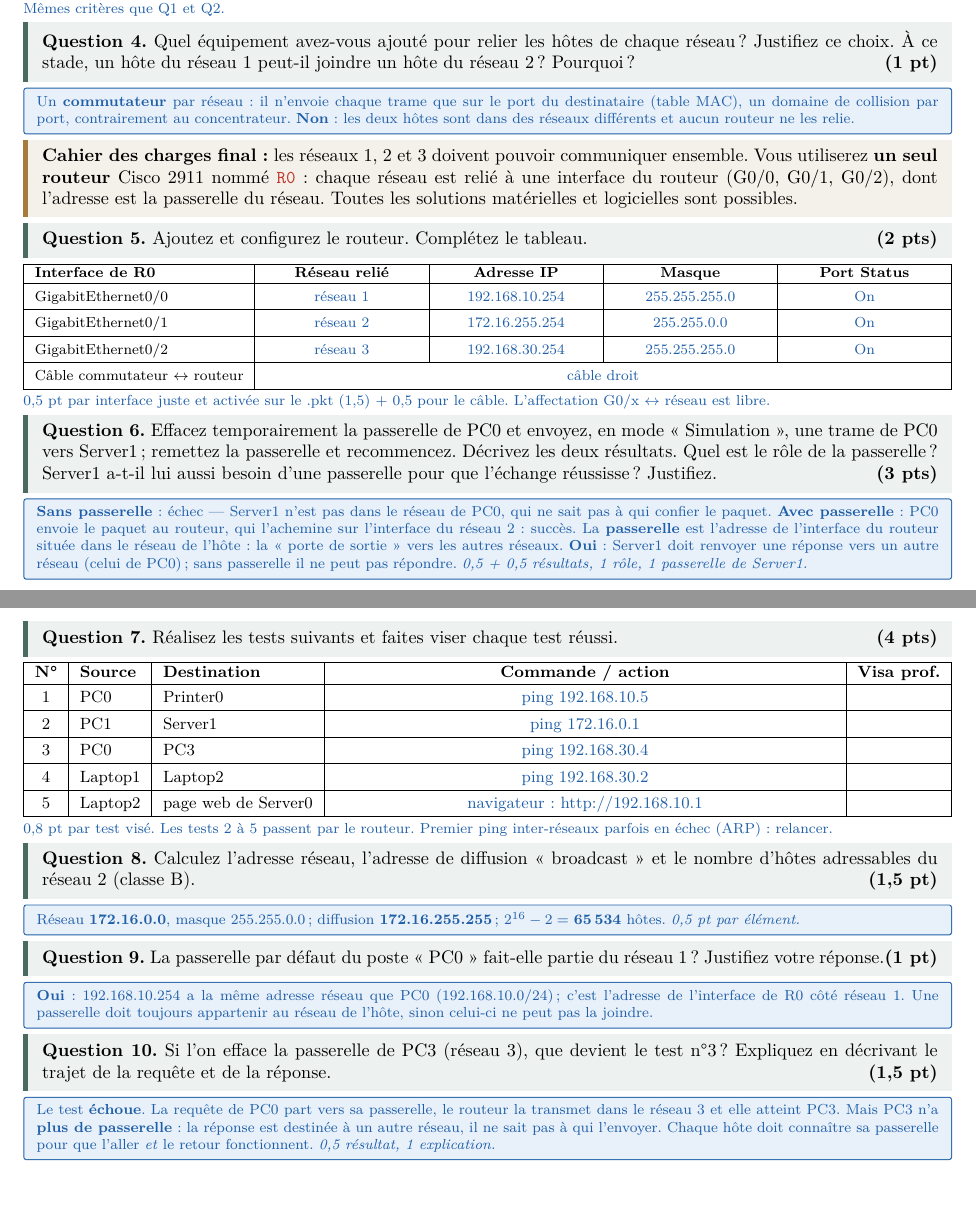
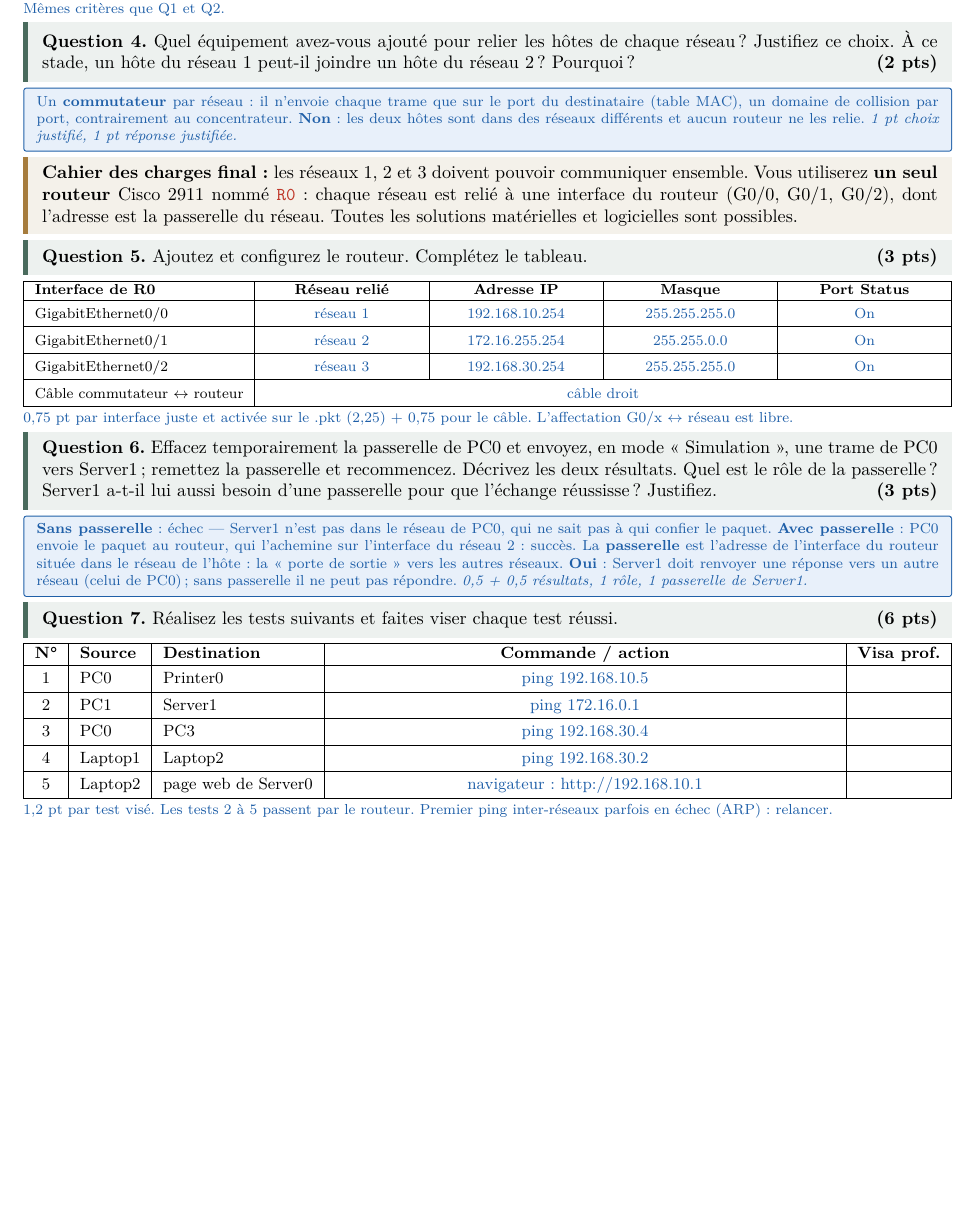
Before and after one commit to bachir151/ensignement_2027, a LaTeX document (CIEL1/RESEAUX/Eval_TP_Reseau_LAN.tex): two parts of pages 2 and 3 of 3 before the commit and part of page 2 of 2 after it, the two joined at a grey line, cut so that both start at the same text, the shorter picture padded with empty space. The pictures show the PDF file CIEL1/RESEAUX/Eval_Reseau_CorrigeA.pdf that the author committed with the source.

Commit message:
Retirer les questions 8 à 10 de l'évaluation réseaux
Points redistribués (Q4 /2, Q5 /3, Q7 /6) ; sujets et corrigés sur 2 pages.

Co-Authored-By: Claude Opus 5.5 <noreply@anthropic.com>
Claude-Session: https://claude.ai/code/session_01LEFes9vySLK9M1JbETQJuw

```diff
--- a/CIEL1/RESEAUX/Eval_TP_Reseau_LAN.tex
+++ b/CIEL1/RESEAUX/Eval_TP_Reseau_LAN.tex
@@ -87,7 +87,6 @@
   \def\netDeux{172.16}\def\clDeux{B}\def\mDeux{255.255.0.0}\def\gwDeux{172.16.255.254}\def\cidrDeux{/16}
   \def\netTrois{192.168.30}\def\gwTrois{192.168.30.254}
   \def\nUn{192.168.10.0}\def\nTrois{192.168.30.0}\def\adrUn{192.168.10.0/24}\def\adrDeux{172.16.0.0/16}\def\adrTrois{192.168.30.0/24}
-  \def\resB{2}\def\netBfull{172.16.0.0}\def\bcB{172.16.255.255}
   \def\dhUn{Laptop2}\def\dhDeux{Laptop3}\def\dhTrois{PC3}
   \def\figdevices{%
     \dev{srv}{0.9}{1.0}{Server-PT}{Server0} \dev{pc}{2.9}{2.0}{PC-PT}{PC0} \dev{lap}{4.9}{1.0}{Laptop-PT}{Laptop0}
@@ -148,7 +146,7 @@
 \fancyhf{}
 \renewcommand{\headrulewidth}{0pt}
 \fancyfoot[L]{\footnotesize\itshape\color{grisfoot}Évaluation — Routeur et cahier des charges — Sujet \variante\ifcorrige\ — CORRIGÉ\fi}
-\fancyfoot[R]{\footnotesize\color{grisfoot}\thepage/3}
+\fancyfoot[R]{\footnotesize\color{grisfoot}\thepage/2}
 
 \setlist{itemsep=0pt,topsep=2pt,parsep=0pt}
 \setlength{\parindent}{0pt}
@@ -210,17 +208,17 @@ Relevez votre adressage.}
 \begin{tabhotes}\hostsTrois\end{tabhotes}
 \bareme{Mêmes critères que Q1 et Q2.}
 
-\question{4}{1 pt}{Quel équipement avez-vous ajouté pour relier les hôtes de chaque réseau ? Justifiez ce choix. À ce stade,
+\question{4}{2 pts}{Quel équipement avez-vous ajouté pour relier les hôtes de chaque réseau ? Justifiez ce choix. À ce stade,
 un hôte du réseau 1 peut-il joindre un hôte du réseau 2 ? Pourquoi ?}
 \zone{2.2cm}{Un \textbf{commutateur} par réseau : il n'envoie chaque trame que sur le port du destinataire (table MAC),
 un domaine de collision par port, contrairement au concentrateur. \textbf{Non} : les deux hôtes sont dans des réseaux
-différents et aucun routeur ne les relie.}
+différents et aucun routeur ne les relie. \emph{1 pt choix justifié, 1 pt réponse justifiée.}}
 
 \cdcq{final}{les réseaux 1, 2 et 3 doivent pouvoir communiquer ensemble. Vous utiliserez \textbf{un seul routeur}
 Cisco 2911 nommé \ip{R0} : chaque réseau est relié à une interface du routeur (G0/0, G0/1, G0/2), dont l'adresse est la
 passerelle du réseau. Toutes les solutions matérielles et logicielles sont possibles.}
 
-\question{5}{2 pts}{Ajoutez et configurez le routeur. Complétez le tableau.}
+\question{5}{3 pts}{Ajoutez et configurez le routeur. Complétez le tableau.}
 {\footnotesize\renewcommand{\arraystretch}{1.05}
 \begin{tabularx}{\linewidth}{|l|C|C|C|C|}
   \hline
@@ -230,7 +228,7 @@ passerelle du réseau. Toutes les solutions matérielles et logicielles sont pos
   \hl GigabitEthernet0/2 & \sol{réseau 3} & \sol{\gwTrois} & \sol{255.255.255.0} & \sol{On} \\ \hline
   \hl Câble commutateur $\leftrightarrow$ routeur & \multicolumn{4}{c|}{\sol{câble droit}} \\ \hline
 \end{tabularx}}
-\bareme{0,5 pt par interface juste et activée sur le .pkt (1,5) + 0,5 pour le câble. L'affectation G0/x $\leftrightarrow$ réseau est libre.}
+\bareme{0,75 pt par interface juste et activée sur le .pkt (2,25) + 0,75 pour le câble. L'affectation G0/x $\leftrightarrow$ réseau est libre.}
 
 \question{6}{3 pts}{Effacez temporairement la passerelle de PC0 et envoyez, en mode « Simulation », une trame de PC0 vers
 Server1 ; remettez la passerelle et recommencez. Décrivez les deux résultats. Quel est le rôle de la passerelle ?
@@ -241,4 +239,3 @@ La \textbf{passerelle} est l'adresse de l'interface du routeur située dans le r
 les autres réseaux. \textbf{Oui} : Server1 doit renvoyer une réponse vers un autre réseau (celui de PC0) ; sans passerelle il
 ne peut pas répondre. \emph{0,5 + 0,5 résultats, 1 rôle, 1 passerelle de Server1.}}
 
-\newpage
@@ -254,18 +249,4 @@ ne peut pas répondre. \emph{0,5 + 0,5 résultats, 1 rôle, 1 passerelle de Serv
-\question{8}{1,5 pt}{Calculez l'adresse réseau, l'adresse de diffusion « broadcast » et le nombre d'hôtes adressables du
-réseau \resB{} (classe B).}
-\zone{1.4cm}{Réseau \textbf{\netBfull}, masque 255.255.0.0 ; diffusion \textbf{\bcB} ; $2^{16}-2 =$ \textbf{65\,534} hôtes.
-\emph{0,5 pt par élément.}}
-
-\question{9}{1 pt}{La passerelle par défaut du poste « PC0 » fait-elle partie du réseau 1 ? Justifiez votre réponse.}
-\zone{1.6cm}{\textbf{Oui} : \gwUn{} a la même adresse réseau que PC0 (\adrUn) ; c'est l'adresse de l'interface de R0
-côté réseau 1. Une passerelle doit toujours appartenir au réseau de l'hôte, sinon celui-ci ne peut pas la joindre.}
-
-\question{10}{1,5 pt}{Si l'on efface la passerelle de \dhTrois{} (réseau 3), que devient le test n°3 ? Expliquez en
-décrivant le trajet de la requête et de la réponse.}
-\zone{2.4cm}{Le test \textbf{échoue}. La requête de PC0 part vers sa passerelle, le routeur la transmet dans le réseau 3 et
-elle atteint \dhTrois. Mais \dhTrois{} n'a \textbf{plus de passerelle} : la réponse est destinée à un autre réseau, il ne sait
-pas à qui l'envoyer. Chaque hôte doit connaître sa passerelle pour que l'aller \emph{et} le retour fonctionnent.
-\emph{0,5 résultat, 1 explication.}}
+\bareme{1,2 pt par test visé. Les tests 2 à 5 passent par le routeur. Premier ping inter-réseaux parfois en échec (ARP) : relancer.}
 
 \vfill
 {\small\begin{tabularx}{\linewidth}{Xr}
```
Also changed, not shown: CIEL1/RESEAUX/Eval_Reseau_CorrigeA.pdf, CIEL1/RESEAUX/Eval_Reseau_CorrigeB.pdf, CIEL1/RESEAUX/Eval_Reseau_SujetA.pdf, CIEL1/RESEAUX/Eval_Reseau_SujetB.pdf, CIEL1/RESEAUX/Eval_TP_Reseau_LAN.tex (7 more changed lines).
